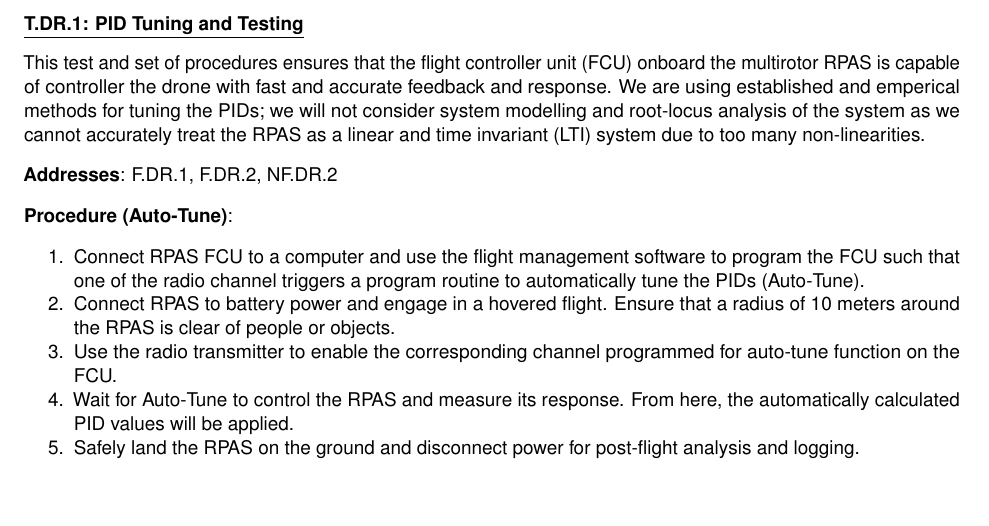
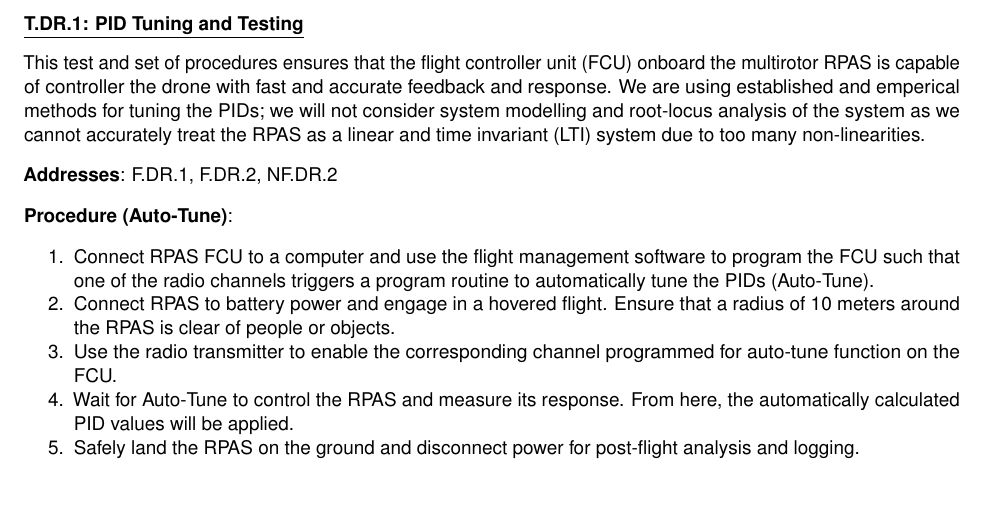
Before and after one commit to Capstone-Skynet/Capstone-Skynet.github.io, a LaTeX document (docs/validation/validation_specification.tex, which reads docs/validation/4_2_multirotor_tests.tex): part of page 12 of 17, cut so that both start at the same text. Compiled offline with pdfLaTeX.

Commit message:
Update docs/validation/4_2_multirotor_tests.tex
Co-Authored-By: Peter Deutsch <peterdeutsch42@gmail.com>

```diff
--- a/docs/validation/4_2_multirotor_tests.tex
+++ b/docs/validation/4_2_multirotor_tests.tex
@@ -6,7 +6,7 @@ This test and set of procedures ensures that the flight controller unit (FCU) on
 
 \textbf{Procedure (Auto-Tune)}:
 \begin{enumerate}[noitemsep]
-    \item Connect RPAS FCU to a computer and use the flight management software to program the FCU such that one of the radio channel triggers a program routine to automatically tune the PIDs (Auto-Tune).
+    \item Connect RPAS FCU to a computer and use the flight management software to program the FCU such that one of the radio channels triggers a program routine to automatically tune the PIDs (Auto-Tune).
     \item Connect RPAS to battery power and engage in a hovered flight. Ensure that a radius of 10 meters around the RPAS is clear of people or objects.
     \item Use the radio transmitter to enable the corresponding channel programmed for auto-tune function on the FCU.
     \item Wait for Auto-Tune to control the RPAS and measure its response. From here, the automatically calculated PID values will be applied.
```
